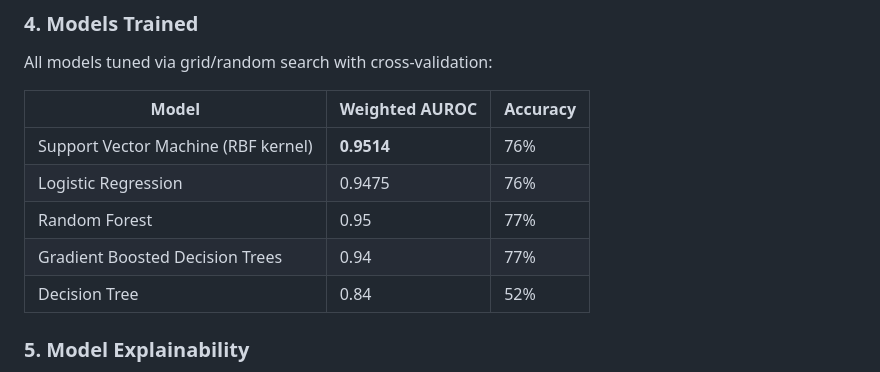
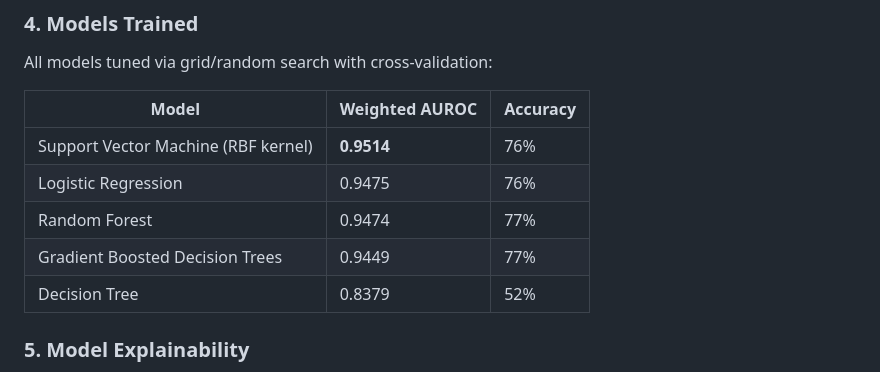
Before and after one commit to acasavilca/metabric-breast-cancer-ml, a Markdown page: README.md, the part around the change. Drawn GitHub-style.

```diff
--- a/README.md
+++ b/README.md
@@ -47,9 +47,9 @@ All models tuned via grid/random search with cross-validation:
 |---|---|---|
 | Support Vector Machine (RBF kernel) | **0.9514** | 76% |
 | Logistic Regression | 0.9475 | 76% |
-| Random Forest | 0.95 | 77% |
-| Gradient Boosted Decision Trees | 0.94 | 77% |
-| Decision Tree | 0.84 | 52% |
+| Random Forest | 0.9474 | 77% |
+| Gradient Boosted Decision Trees | 0.9449 | 77% |
+| Decision Tree | 0.8379 | 52% |
 
 ### 5. Model Explainability
 - Logistic regression: coefficient magnitude and sign analysis per class
```
